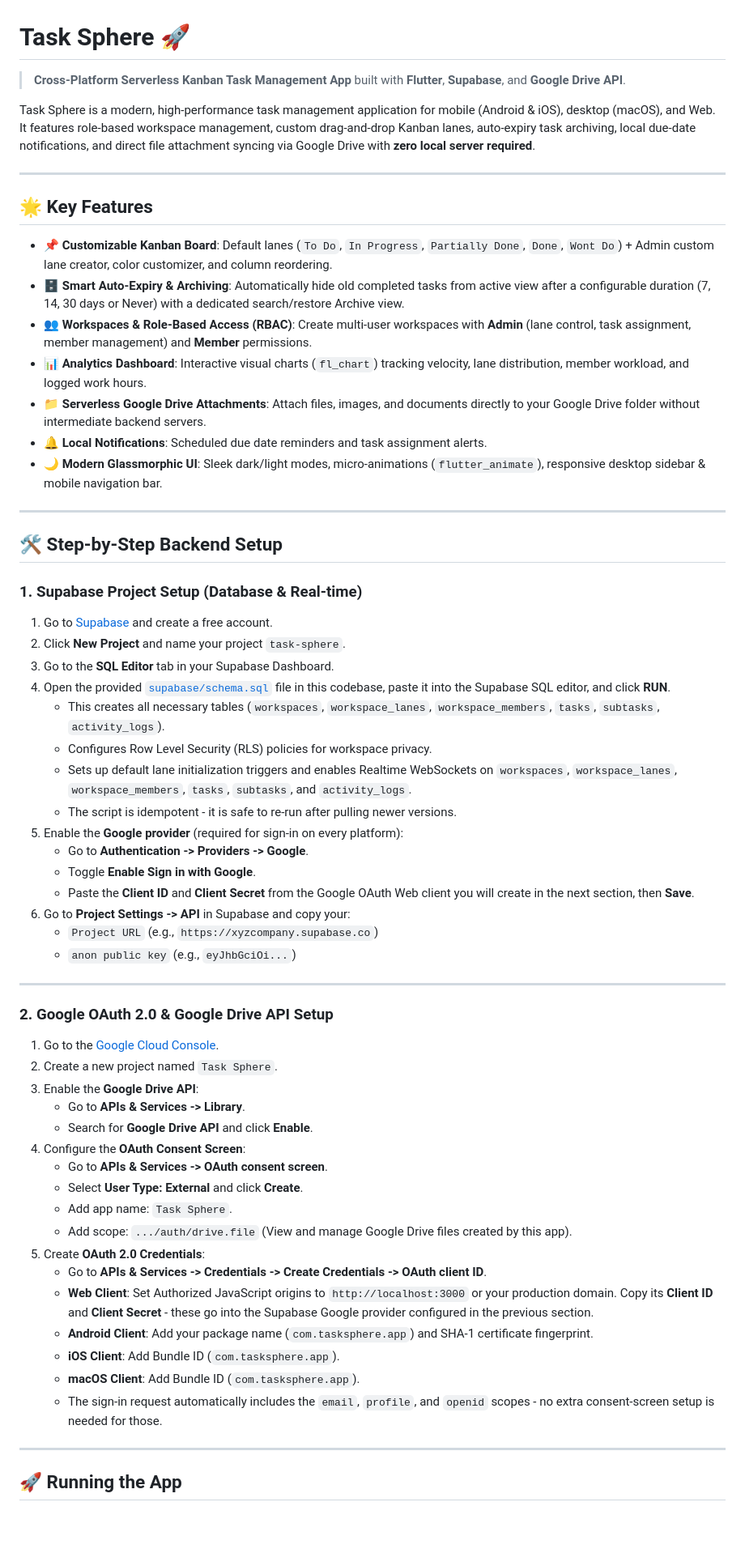
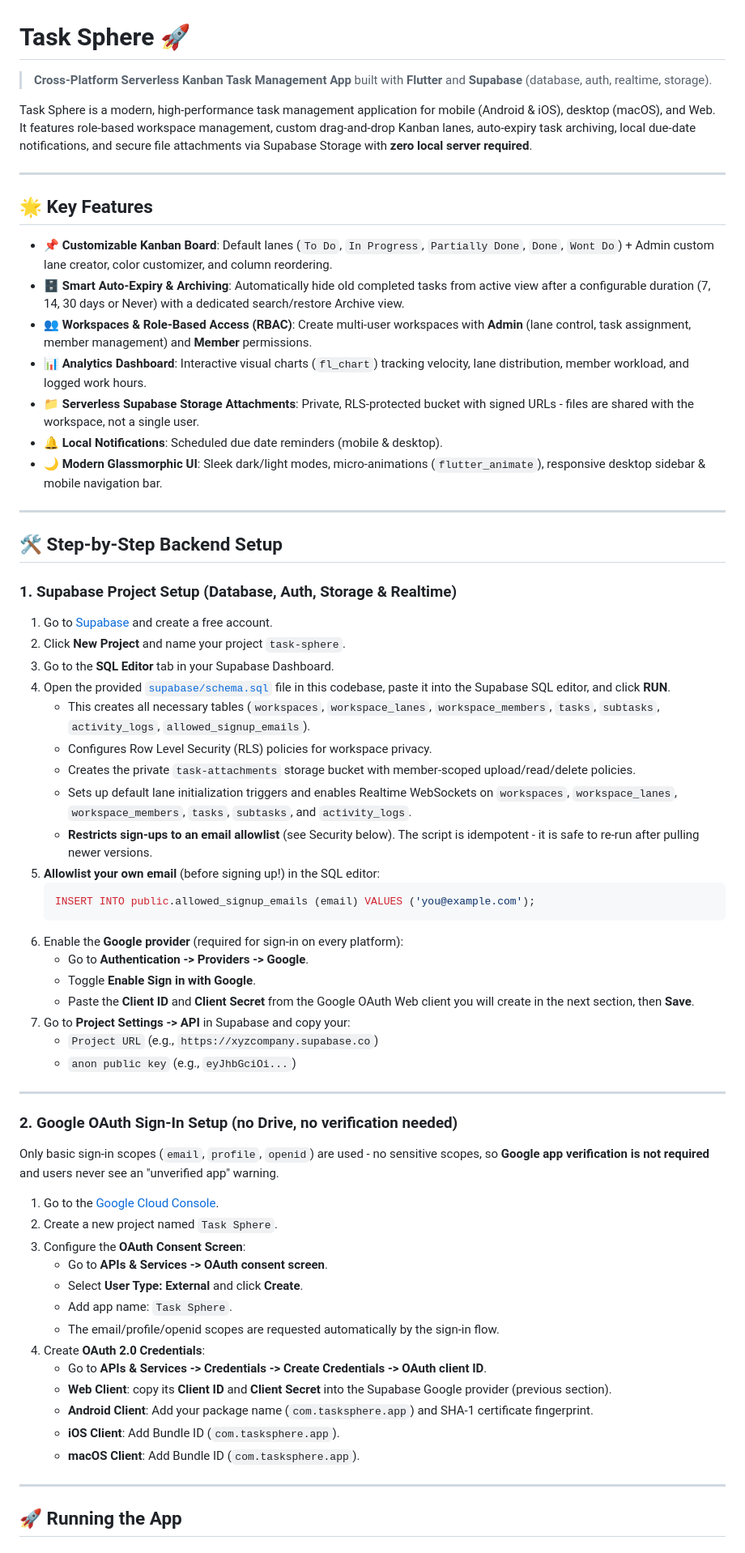
Before and after one commit to ronaldrosejoseph/task-sphere, a Markdown page: README.md, the part around one of its changes. Shown at 81% size. GitHub-like rendering; blank space fills up the shorter version.

Commit message:
Document Supabase Storage, signup allowlist, and security model
README now covers the storage bucket setup, the sign-up allowlist
bootstrap flow, a dedicated Security section (service_role warning,
RLS boundaries, CAPTCHA, optional Cloudflare Access), and removes all
Google Drive / verification instructions - Google remains only for
sign-in with basic scopes.

Closes #21

````diff
--- a/README.md
+++ b/README.md
@@ -1,7 +1,7 @@
 # Task Sphere 🚀
-> **Cross-Platform Serverless Kanban Task Management App** built with **Flutter**, **Supabase**, and **Google Drive API**.
+> **Cross-Platform Serverless Kanban Task Management App** built with **Flutter** and **Supabase** (database, auth, realtime, storage).
 
-Task Sphere is a modern, high-performance task management application for mobile (Android & iOS), desktop (macOS), and Web. It features role-based workspace management, custom drag-and-drop Kanban lanes, auto-expiry task archiving, local due-date notifications, and direct file attachment syncing via Google Drive with **zero local server required**.
+Task Sphere is a modern, high-performance task management application for mobile (Android & iOS), desktop (macOS), and Web. It features role-based workspace management, custom drag-and-drop Kanban lanes, auto-expiry task archiving, local due-date notifications, and secure file attachments via Supabase Storage with **zero local server required**.
 
 ---
 
@@ -11,53 +11,56 @@ Task Sphere is a modern, high-performance task management application for mobile
 - 🗄️ **Smart Auto-Expiry & Archiving**: Automatically hide old completed tasks from active view after a configurable duration (7, 14, 30 days or Never) with a dedicated search/restore Archive view.
 - 👥 **Workspaces & Role-Based Access (RBAC)**: Create multi-user workspaces with **Admin** (lane control, task assignment, member management) and **Member** permissions.
 - 📊 **Analytics Dashboard**: Interactive visual charts (`fl_chart`) tracking velocity, lane distribution, member workload, and logged work hours.
-- 📁 **Serverless Google Drive Attachments**: Attach files, images, and documents directly to your Google Drive folder without intermediate backend servers.
-- 🔔 **Local Notifications**: Scheduled due date reminders and task assignment alerts.
+- 📁 **Serverless Supabase Storage Attachments**: Private, RLS-protected bucket with signed URLs - files are shared with the workspace, not a single user.
+- 🔔 **Local Notifications**: Scheduled due date reminders (mobile & desktop).
 - 🌙 **Modern Glassmorphic UI**: Sleek dark/light modes, micro-animations (`flutter_animate`), responsive desktop sidebar & mobile navigation bar.
 
 ---
 
 ## 🛠️ Step-by-Step Backend Setup
 
-### 1. Supabase Project Setup (Database & Real-time)
+### 1. Supabase Project Setup (Database, Auth, Storage & Realtime)
 
 1. Go to [Supabase](https://supabase.com) and create a free account.
 2. Click **New Project** and name your project `task-sphere`.
 3. Go to the **SQL Editor** tab in your Supabase Dashboard.
 4. Open the provided [`supabase/schema.sql`](supabase/schema.sql) file in this codebase, paste it into the Supabase SQL editor, and click **RUN**.
-   - This creates all necessary tables (`workspaces`, `workspace_lanes`, `workspace_members`, `tasks`, `subtasks`, `activity_logs`).
+   - This creates all necessary tables (`workspaces`, `workspace_lanes`, `workspace_members`, `tasks`, `subtasks`, `activity_logs`, `allowed_signup_emails`).
    - Configures Row Level Security (RLS) policies for workspace privacy.
+   - Creates the private `task-attachments` storage bucket with member-scoped upload/read/delete policies.
    - Sets up default lane initialization triggers and enables Realtime WebSockets on `workspaces`, `workspace_lanes`, `workspace_members`, `tasks`, `subtasks`, and `activity_logs`.
-   - The script is idempotent - it is safe to re-run after pulling newer versions.
-5. Enable the **Google provider** (required for sign-in on every platform):
+   - **Restricts sign-ups to an email allowlist** (see Security below). The script is idempotent - it is safe to re-run after pulling newer versions.
+5. **Allowlist your own email** (before signing up!) in the SQL editor:
+   ```sql
+   INSERT INTO public.allowed_signup_emails (email) VALUES ('you@example.com');
+   ```
+6. Enable the **Google provider** (required for sign-in on every platform):
    - Go to **Authentication -> Providers -> Google**.
    - Toggle **Enable Sign in with Google**.
    - Paste the **Client ID** and **Client Secret** from the Google OAuth Web client you will create in the next section, then **Save**.
-6. Go to **Project Settings -> API** in Supabase and copy your:
+7. Go to **Project Settings -> API** in Supabase and copy your:
    - `Project URL` (e.g., `https://xyzcompany.supabase.co`)
    - `anon public key` (e.g., `eyJhbGciOi...`)
 
 ---
 
-### 2. Google OAuth 2.0 & Google Drive API Setup
+### 2. Google OAuth Sign-In Setup (no Drive, no verification needed)
+
+Only basic sign-in scopes (`email`, `profile`, `openid`) are used - no sensitive scopes, so **Google app verification is not required** and users never see an "unverified app" warning.
 
 1. Go to the [Google Cloud Console](https://console.cloud.google.com/).
 2. Create a new project named `Task Sphere`.
-3. Enable the **Google Drive API**:
-   - Go to **APIs & Services -> Library**.
-   - Search for **Google Drive API** and click **Enable**.
-4. Configure the **OAuth Consent Screen**:
+3. Configure the **OAuth Consent Screen**:
    - Go to **APIs & Services -> OAuth consent screen**.
    - Select **User Type: External** and click **Create**.
    - Add app name: `Task Sphere`.
-   - Add scope: `.../auth/drive.file` (View and manage Google Drive files created by this app).
-5. Create **OAuth 2.0 Credentials**:
+   - The email/profile/openid scopes are requested automatically by the sign-in flow.
+4. Create **OAuth 2.0 Credentials**:
    - Go to **APIs & Services -> Credentials -> Create Credentials -> OAuth client ID**.
-   - **Web Client**: Set Authorized JavaScript origins to `http://localhost:3000` or your production domain. Copy its **Client ID** and **Client Secret** - these go into the Supabase Google provider configured in the previous section.
+   - **Web Client**: copy its **Client ID** and **Client Secret** into the Supabase Google provider (previous section).
    - **Android Client**: Add your package name (`com.tasksphere.app`) and SHA-1 certificate fingerprint.
    - **iOS Client**: Add Bundle ID (`com.tasksphere.app`).
    - **macOS Client**: Add Bundle ID (`com.tasksphere.app`).
-   - The sign-in request automatically includes the `email`, `profile`, and `openid` scopes - no extra consent-screen setup is needed for those.
 
 ---
 
````
Also changed, not shown: other parts of README.md (+26 -6 lines).
